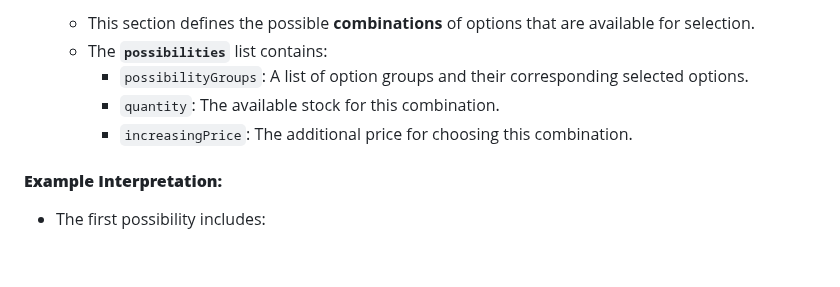
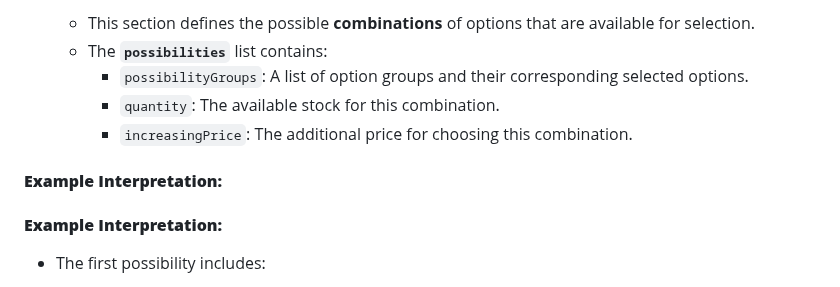
Before and after one commit to malouda0000/lana_application, a Markdown page: README.md, the part around the change. Drawn GitHub-style; blank space fills up the shorter version.

Commit message:
inital commit

```diff
--- a/README.md
+++ b/README.md
@@ -40,6 +40,7 @@ The JSON structure consists of two main sections:
      - `quantity`: The available stock for this combination.
      - `increasingPrice`: The additional price for choosing this combination.
 
+#### **Example Interpretation:**
 #### **Example Interpretation:**
 - The first possibility includes:
   - **Size:** "كبير" (XL)
```
